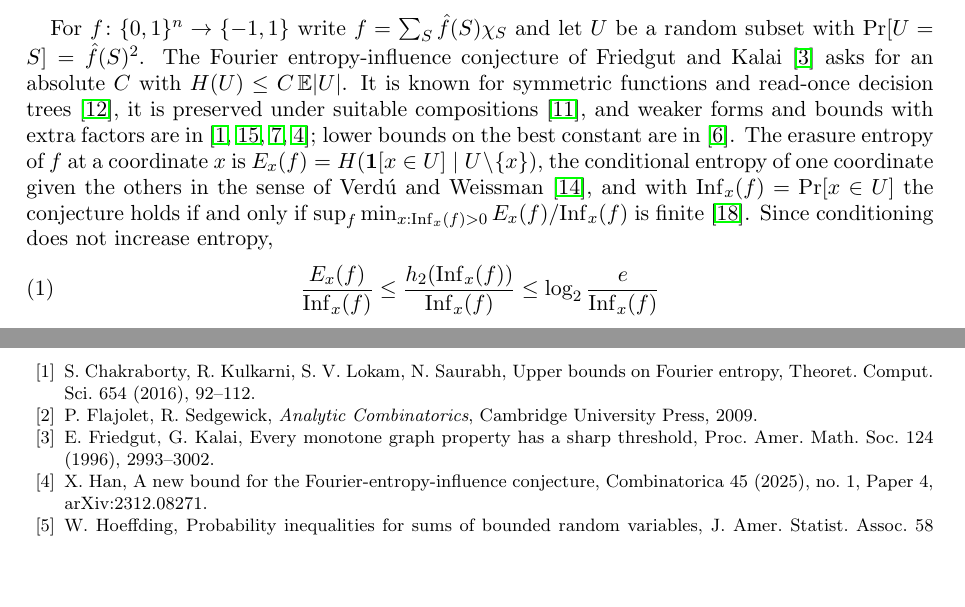
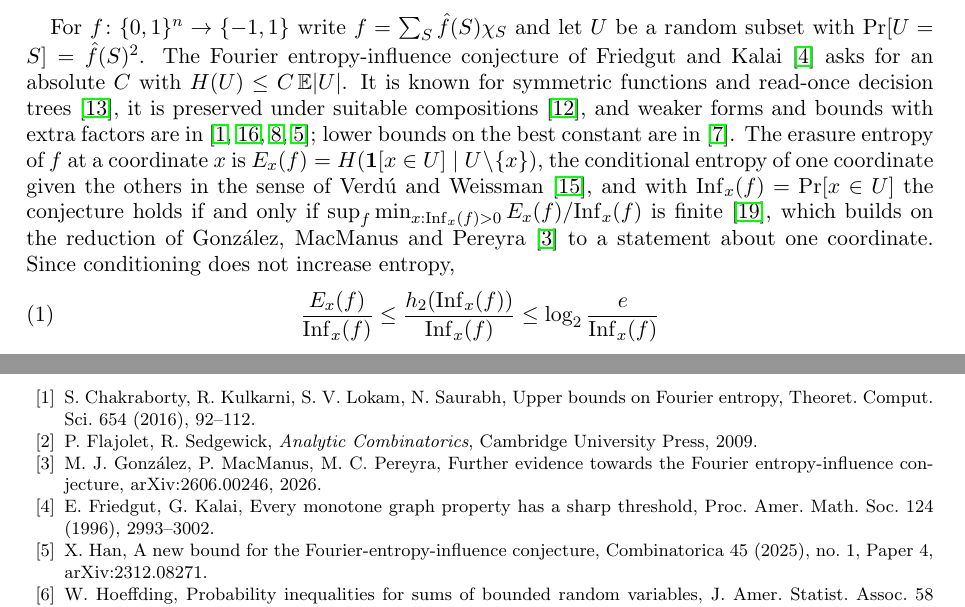
Before and after one commit to yspennstate/fei-forced-coordinate-bias, a LaTeX paper (main.tex): two parts of pages 1 and 9 of 9 before the commit and two parts of pages 1 and 9 of 10 after it, joined at a grey line, cut so that both start at the same text, the shorter picture padded with empty space. Compiled offline with pdfLaTeX.

Commit message:
Cite Gonzalez, MacManus and Pereyra

```diff
--- a/main.tex
+++ b/main.tex
@@ -47,7 +47,8 @@ preserved under suitable compositions~\cite{OT13}, and weaker forms and bounds w
 in~\cite{CKLS,WWW,KKLMS,Han}; lower bounds on the best constant are in~\cite{Hod}. The erasure entropy of $f$ at a
 coordinate $x$ is $E_x(f)=H(\mathbf 1[x\in U]\mid U\setminus\{x\})$, the conditional entropy of one coordinate given
 the others in the sense of Verd\'u and Weissman~\cite{VW08}, and with $\Inf_x(f)=\Pr[x\in U]$ the conjecture holds if
-and only if $\sup_f\min_{x:\Inf_x(f)>0}E_x(f)/\Inf_x(f)$ is finite~\cite{Shm1}. Since conditioning does not increase
+and only if $\sup_f\min_{x:\Inf_x(f)>0}E_x(f)/\Inf_x(f)$ is finite~\cite{Shm1}, which builds on the
+reduction of Gonz\'alez, MacManus and Pereyra~\cite{GMP} to a statement about one coordinate. Since conditioning does not increase
 entropy,
 \begin{equation}\label{eq:upper}
 \frac{E_x(f)}{\Inf_x(f)}\le\frac{h_2(\Inf_x(f))}{\Inf_x(f)}\le\log_2\frac{e}{\Inf_x(f)}
@@ -506,6 +507,8 @@ The paper is part of the Math Brain project, whose public repository is
 \bibitem{CKLS} S.~Chakraborty, R.~Kulkarni, S.~V.~Lokam, N.~Saurabh, Upper bounds on Fourier entropy, Theoret.
 Comput. Sci. 654 (2016), 92--112.
 \bibitem{FS09} P.~Flajolet, R.~Sedgewick, \emph{Analytic Combinatorics}, Cambridge University Press, 2009.
+\bibitem{GMP} M.~J.~Gonz\'alez, P.~MacManus, M.~C.~Pereyra, Further evidence towards the Fourier entropy-influence
+conjecture, arXiv:2606.00246, 2026.
 \bibitem{FK96} E.~Friedgut, G.~Kalai, Every monotone graph property has a sharp threshold, Proc. Amer. Math. Soc.
 124 (1996), 2993--3002.
 \bibitem{Han} X.~Han, A new bound for the Fourier-entropy-influence conjecture, Combinatorica 45 (2025), no.~1,
```
Also changed, not shown: main.pdf.
